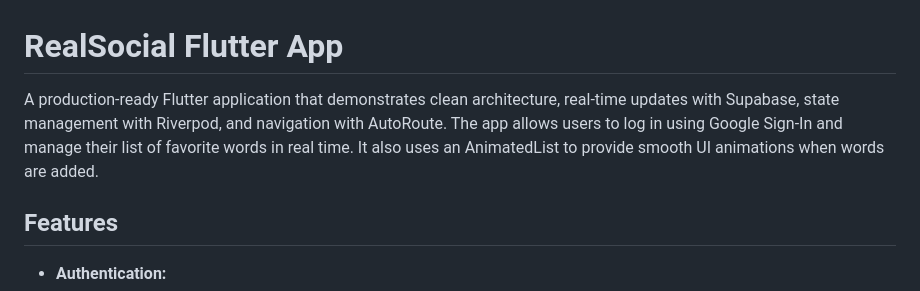
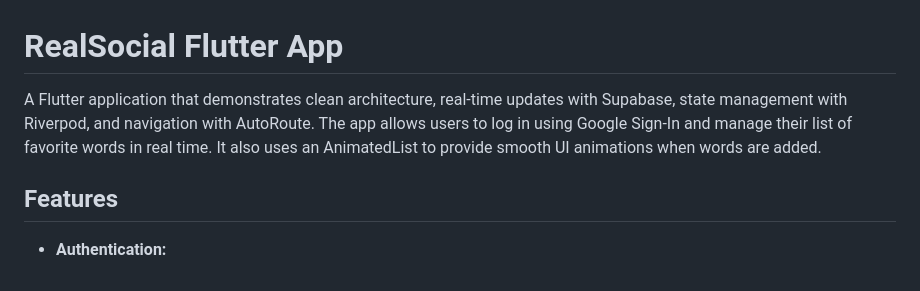
Before and after one commit to Mekonnen-williston/real_social_app, a Markdown page: README.md, the part around the change. GitHub-like rendering.

```diff
--- a/README.md
+++ b/README.md
@@ -1,6 +1,6 @@
 # RealSocial Flutter App
 
-A production-ready Flutter application that demonstrates clean architecture, real-time updates with Supabase, state management with Riverpod, and navigation with AutoRoute. The app allows users to log in using Google Sign-In and manage their list of favorite words in real time. It also uses an AnimatedList to provide smooth UI animations when words are added.
+A Flutter application that demonstrates clean architecture, real-time updates with Supabase, state management with Riverpod, and navigation with AutoRoute. The app allows users to log in using Google Sign-In and manage their list of favorite words in real time. It also uses an AnimatedList to provide smooth UI animations when words are added.
 
 ## Features
 
```
